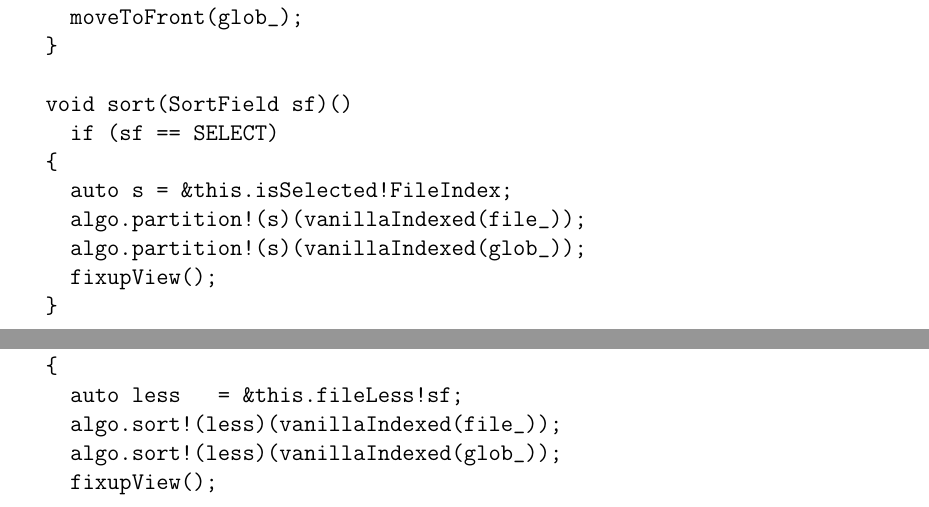
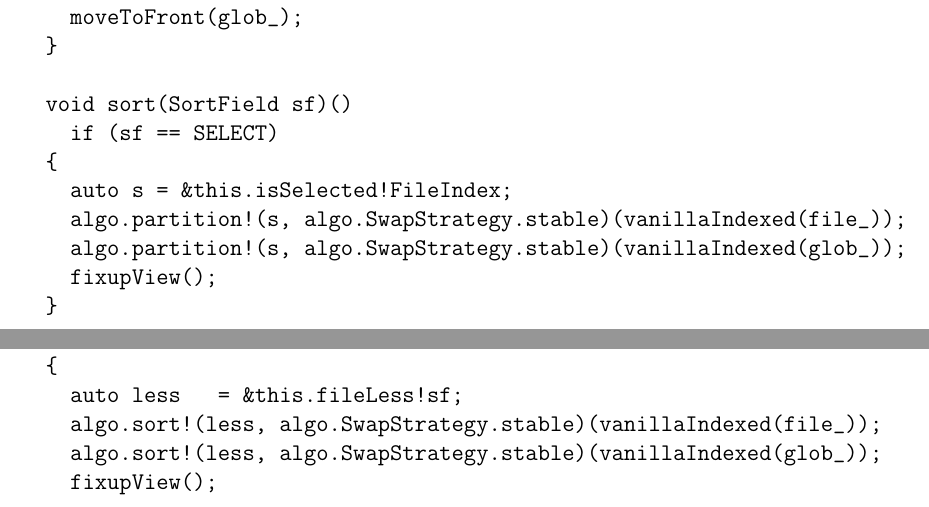
Before and after one commit to balu/sf, a LaTeX document (doc/sf.tex, which reads doc/sf1.tex): two parts of pages 8 and 9 of 46, joined at a grey line, cut so that both start at the same text. The pictures show the PDF file doc/sf.pdf that the author committed with the source.

Commit message:
Stable sorting

```diff
--- a/doc/sf1.tex
+++ b/doc/sf1.tex
@@ -349,8 +349,8 @@ void sort(SortField sf)()
   if (sf == SELECT)
 \{
   auto s = &this.isSelected!FileIndex;
-  algo.partition!(s)(vanillaIndexed(file_));
-  algo.partition!(s)(vanillaIndexed(glob_));
+  algo.partition!(s, algo.SwapStrategy.stable)(vanillaIndexed(file_));
+  algo.partition!(s, algo.SwapStrategy.stable)(vanillaIndexed(glob_));
   fixupView();
 \}
 
@@ -389,8 +389,8 @@ void sort(SortField sf)()
       sf == SIZE)
 \{
   auto less   = &this.fileLess!sf;
-  algo.sort!(less)(vanillaIndexed(file_));
-  algo.sort!(less)(vanillaIndexed(glob_));
+  algo.sort!(less, algo.SwapStrategy.stable)(vanillaIndexed(file_));
+  algo.sort!(less, algo.SwapStrategy.stable)(vanillaIndexed(glob_));
   fixupView();
 \}
 
```
Also changed, not shown: doc/sf.pdf, 2 other files.
